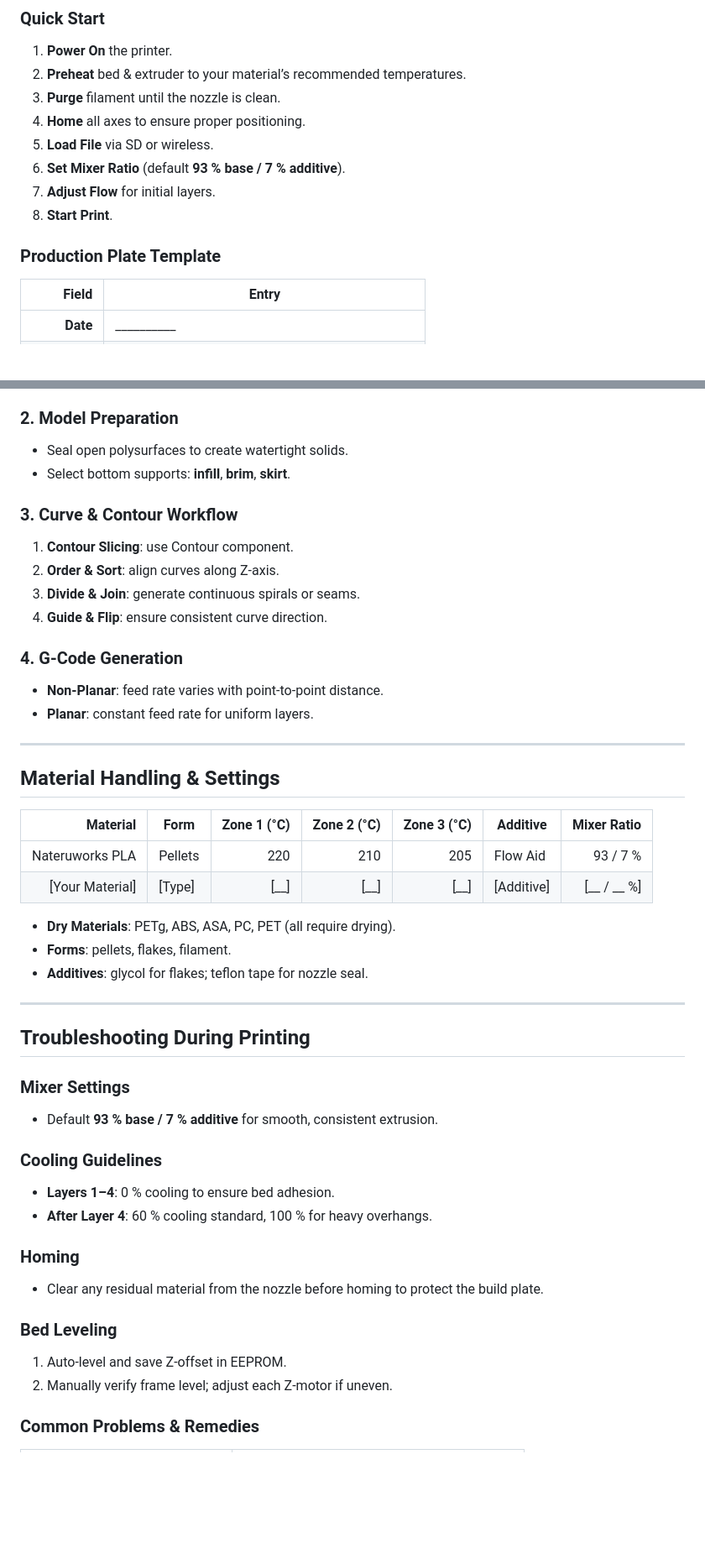
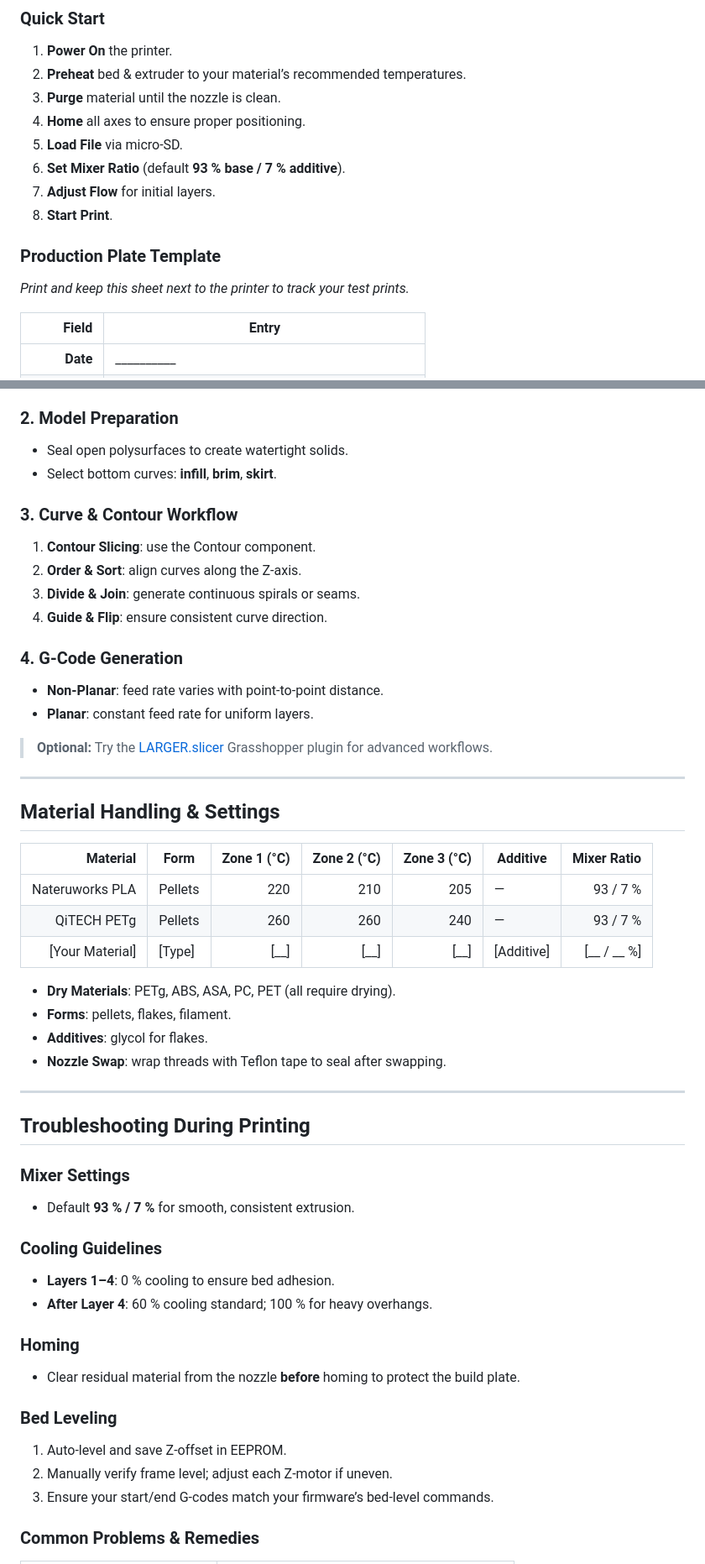
Before and after one commit to Moeewe/LARGER.slicer, a Markdown page: README_GINGER.md, 2 parts joined by grey strips. Shown: that part at 84% size. GitHub-like rendering; blank space fills up the shorter version.

```diff
--- a/README_GINGER.md
+++ b/README_GINGER.md
@@ -44,14 +45,16 @@ Use it as both a step-by-step guide and a quick reference during your print runs
 
 1. **Power On** the printer.
 2. **Preheat** bed & extruder to your material’s recommended temperatures.
-3. **Purge** filament until the nozzle is clean.
+3. **Purge** material until the nozzle is clean.
 4. **Home** all axes to ensure proper positioning.
-5. **Load File** via SD or wireless.
+5. **Load File** via micro-SD.
 6. **Set Mixer Ratio** (default **93 % base / 7 % additive**).
 7. **Adjust Flow** for initial layers.
 8. **Start Print**.
 
 ### Production Plate Template
+
+_Print and keep this sheet next to the printer to track your test prints._
 
 | Field         | Entry                              |
 |--------------:|------------------------------------|
@@ -178,12 +181,12 @@ Before every print, verify:
 ### 2. Model Preparation
 
 - Seal open polysurfaces to create watertight solids.
-- Select bottom supports: **infill**, **brim**, **skirt**.
+- Select bottom curves: **infill**, **brim**, **skirt**.
 
 ### 3. Curve & Contour Workflow
 
-1. **Contour Slicing**: use Contour component.
-2. **Order & Sort**: align curves along Z-axis.
+1. **Contour Slicing**: use the Contour component.
+2. **Order & Sort**: align curves along the Z-axis.
 3. **Divide & Join**: generate continuous spirals or seams.
 4. **Guide & Flip**: ensure consistent curve direction.
 
@@ -192,18 +195,22 @@ Before every print, verify:
 - **Non-Planar**: feed rate varies with point-to-point distance.
 - **Planar**: constant feed rate for uniform layers.
 
+> **Optional:** Try the [LARGER.slicer](https://github.com/Moeewe/LARGER.slicer) Grasshopper plugin for advanced workflows.
+
 ---
 
 ## Material Handling & Settings
 
 | Material          | Form     | Zone 1 (°C) | Zone 2 (°C) | Zone 3 (°C) | Additive      | Mixer Ratio |
 |------------------:|----------|-----------:|-----------:|-----------:|--------------|------------:|
-| Nateruworks PLA   | Pellets  |        220 |        210 |        205 | Flow Aid     | 93 / 7 %    |
+| Nateruworks PLA   | Pellets  |        220 |        210 |        205 | —            | 93 / 7 %    |
+| QiTECH PETg       | Pellets  |        260 |        260 |        240 | —            | 93 / 7 %    |
 | [Your Material]   | [Type]   |      [__] |      [__] |      [__] | [Additive]   | [__ / __ %] |
 
 - **Dry Materials**: PETg, ABS, ASA, PC, PET (all require drying).
 - **Forms**: pellets, flakes, filament.
-- **Additives**: glycol for flakes; teflon tape for nozzle seal.
+- **Additives**: glycol for flakes.
+- **Nozzle Swap**: wrap threads with Teflon tape to seal after swapping.
 
 ---
 
@@ -211,21 +218,22 @@ Before every print, verify:
 
 ### Mixer Settings
 
-- Default **93 % base / 7 % additive** for smooth, consistent extrusion.
+- Default **93 % / 7 %** for smooth, consistent extrusion.
 
 ### Cooling Guidelines
 
 - **Layers 1–4**: 0 % cooling to ensure bed adhesion.
-- **After Layer 4**: 60 % cooling standard, 100 % for heavy overhangs.
+- **After Layer 4**: 60 % cooling standard; 100 % for heavy overhangs.
 
 ### Homing
 
-- Clear any residual material from the nozzle before homing to protect the build plate.
+- Clear residual material from the nozzle **before** homing to protect the build plate.
 
 ### Bed Leveling
 
 1. Auto-level and save Z-offset in EEPROM.
 2. Manually verify frame level; adjust each Z-motor if uneven.
+3. Ensure your start/end G-codes match your firmware’s bed-level commands.
 
 ### Common Problems & Remedies
 
```
Also changed, not shown: other parts of README_GINGER.md (+99 -22 lines).
